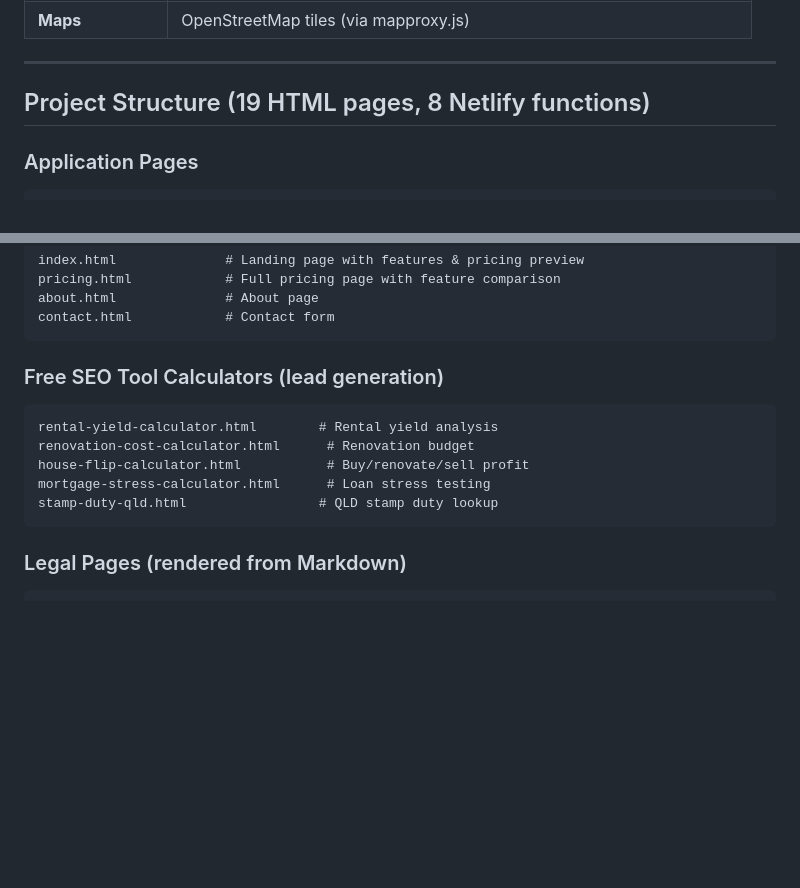
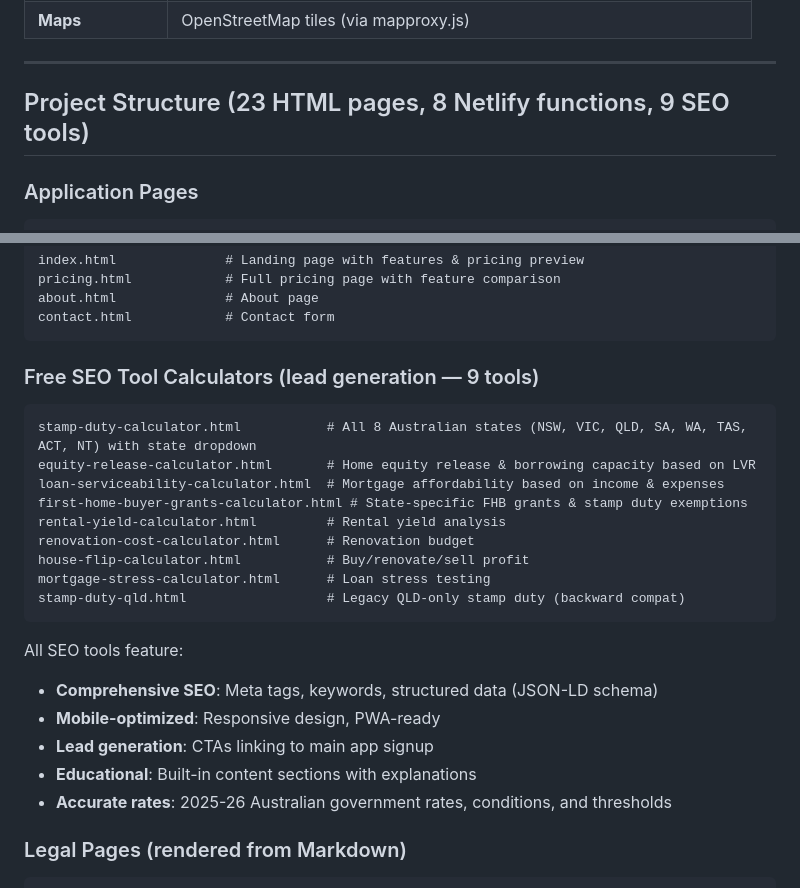
Before and after one commit to GoTraverse/PropertyCalculator, a Markdown page: README.md, 2 parts joined by grey strips. GitHub-like rendering; blank space fills up the shorter version.

Commit message:
Update documentation with new calculators and SEO tools
- Updated file counts: 23 HTML pages (was 19), 9 SEO tools
- Documented all new calculators in README.md and CODEBASE.md
- Highlighted SEO features and Australian government rates
- Updated project structure overview

https://claude.ai/code/session_01M7uMsXtrXN1zYkKu1v6VtW

````diff
--- a/README.md
+++ b/README.md
@@ -53,7 +53,7 @@
 
 ---
 
-## Project Structure (19 HTML pages, 8 Netlify functions)
+## Project Structure (23 HTML pages, 8 Netlify functions, 9 SEO tools)
 
 ### Application Pages
 ```
@@ -71,14 +71,25 @@ about.html              # About page
 contact.html            # Contact form
 ```
 
-### Free SEO Tool Calculators (lead generation)
+### Free SEO Tool Calculators (lead generation — 9 tools)
 ```
-rental-yield-calculator.html        # Rental yield analysis
+stamp-duty-calculator.html           # All 8 Australian states (NSW, VIC, QLD, SA, WA, TAS, ACT, NT) with state dropdown
+equity-release-calculator.html       # Home equity release & borrowing capacity based on LVR
+loan-serviceability-calculator.html  # Mortgage affordability based on income & expenses
+first-home-buyer-grants-calculator.html # State-specific FHB grants & stamp duty exemptions
+rental-yield-calculator.html         # Rental yield analysis
 renovation-cost-calculator.html      # Renovation budget
 house-flip-calculator.html           # Buy/renovate/sell profit
 mortgage-stress-calculator.html      # Loan stress testing
-stamp-duty-qld.html                 # QLD stamp duty lookup
+stamp-duty-qld.html                  # Legacy QLD-only stamp duty (backward compat)
 ```
+
+All SEO tools feature:
+- **Comprehensive SEO**: Meta tags, keywords, structured data (JSON-LD schema)
+- **Mobile-optimized**: Responsive design, PWA-ready
+- **Lead generation**: CTAs linking to main app signup
+- **Educational**: Built-in content sections with explanations
+- **Accurate rates**: 2025-26 Australian government rates, conditions, and thresholds
 
 ### Legal Pages (rendered from Markdown)
 ```
````
